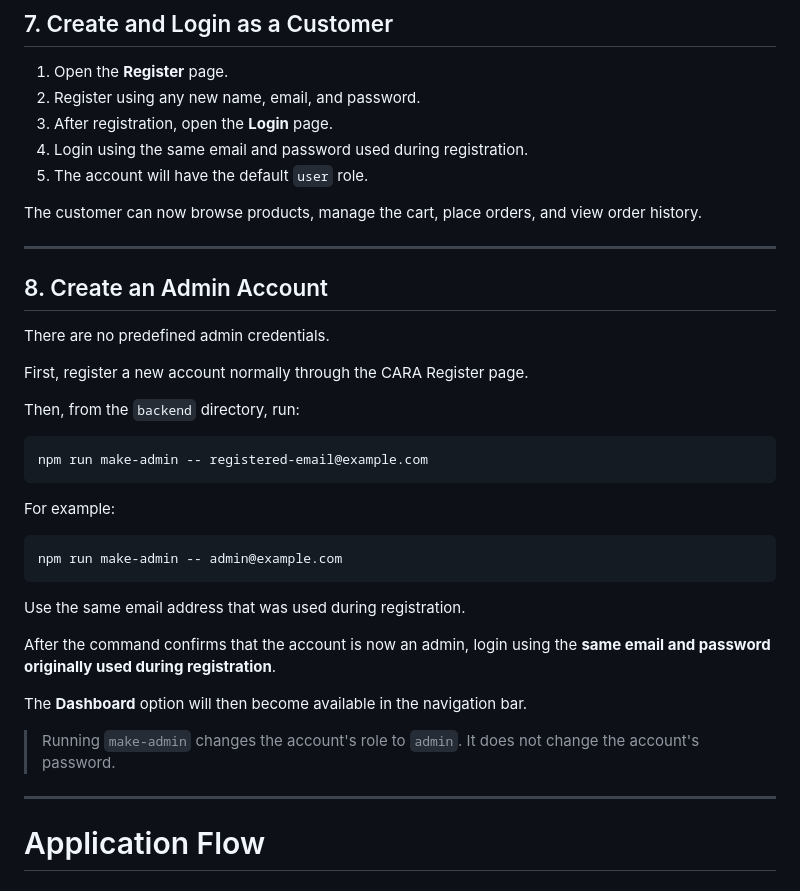
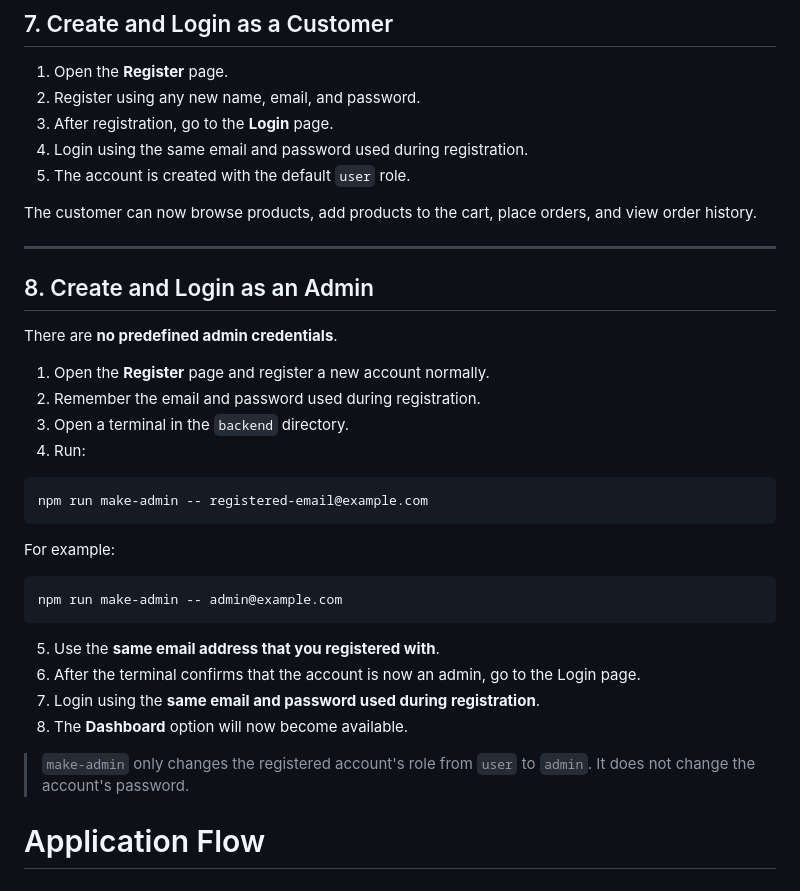
Before and after one commit to Mansi06Salar/cara-ecommerce-mern, a Markdown page: README.md, the part around the change. Drawn GitHub-style.

````diff
--- a/README.md
+++ b/README.md
@@ -306,21 +306,22 @@ Keep the backend terminal running while using the application.
 
 1. Open the **Register** page.
 2. Register using any new name, email, and password.
-3. After registration, open the **Login** page.
+3. After registration, go to the **Login** page.
 4. Login using the same email and password used during registration.
-5. The account will have the default `user` role.
+5. The account is created with the default `user` role.
 
-The customer can now browse products, manage the cart, place orders, and view order history.
+The customer can now browse products, add products to the cart, place orders, and view order history.
 
 ---
 
-## 8. Create an Admin Account
+## 8. Create and Login as an Admin
 
-There are no predefined admin credentials.
+There are **no predefined admin credentials**.
 
-First, register a new account normally through the CARA Register page.
-
-Then, from the `backend` directory, run:
+1. Open the **Register** page and register a new account normally.
+2. Remember the email and password used during registration.
+3. Open a terminal in the `backend` directory.
+4. Run:
 
 ```bash
 npm run make-admin -- registered-email@example.com
@@ -332,14 +333,12 @@ For example:
 npm run make-admin -- admin@example.com
 ```
 
-Use the same email address that was used during registration.
+5. Use the **same email address that you registered with**.
+6. After the terminal confirms that the account is now an admin, go to the Login page.
+7. Login using the **same email and password used during registration**.
+8. The **Dashboard** option will now become available.
 
-After the command confirms that the account is now an admin, login using the **same email and password originally used during registration**.
-
-The **Dashboard** option will then become available in the navigation bar.
-
-> Running `make-admin` changes the account's role to `admin`. It does not change the account's password.
----
+> `make-admin` only changes the registered account's role from `user` to `admin`. It does not change the account's password.
 
 # Application Flow
 
````
